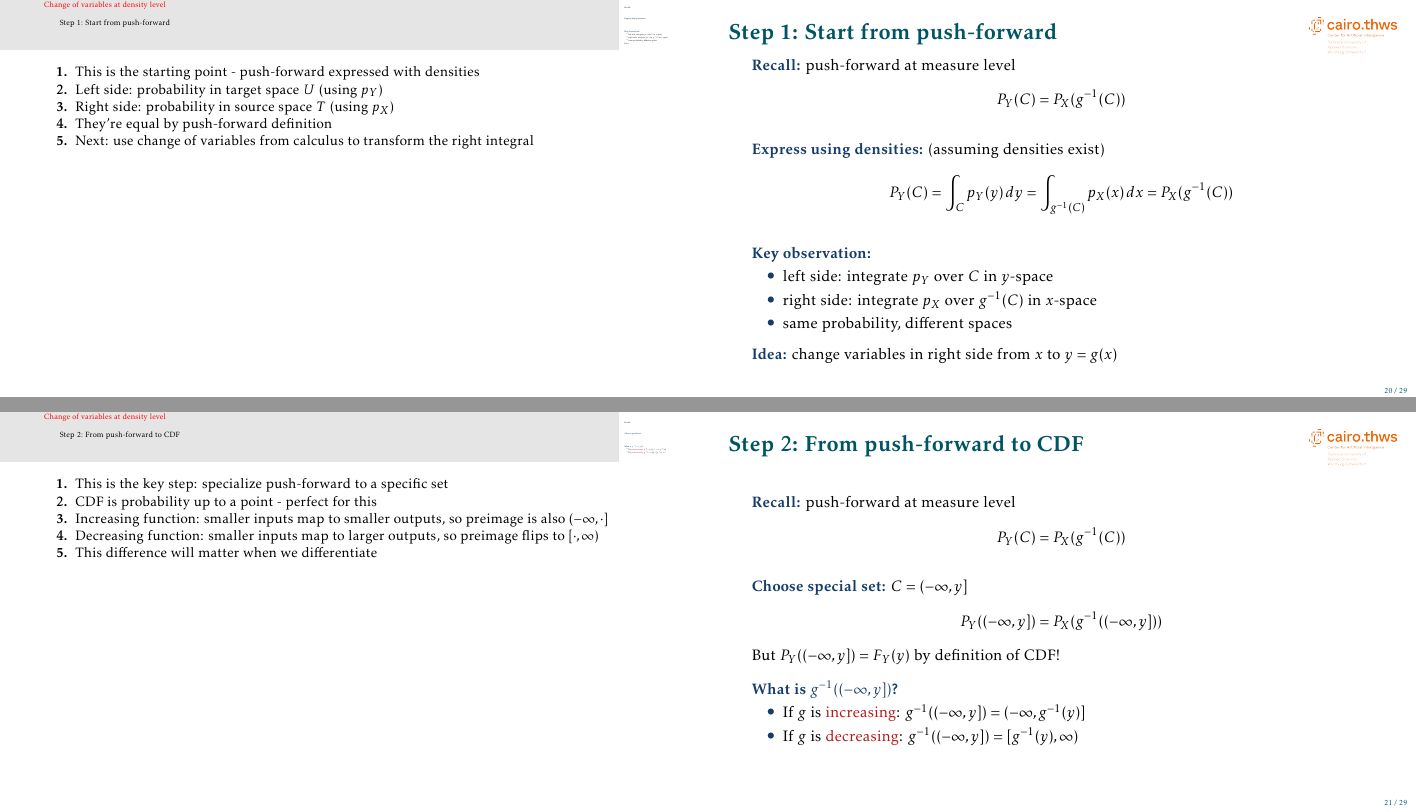
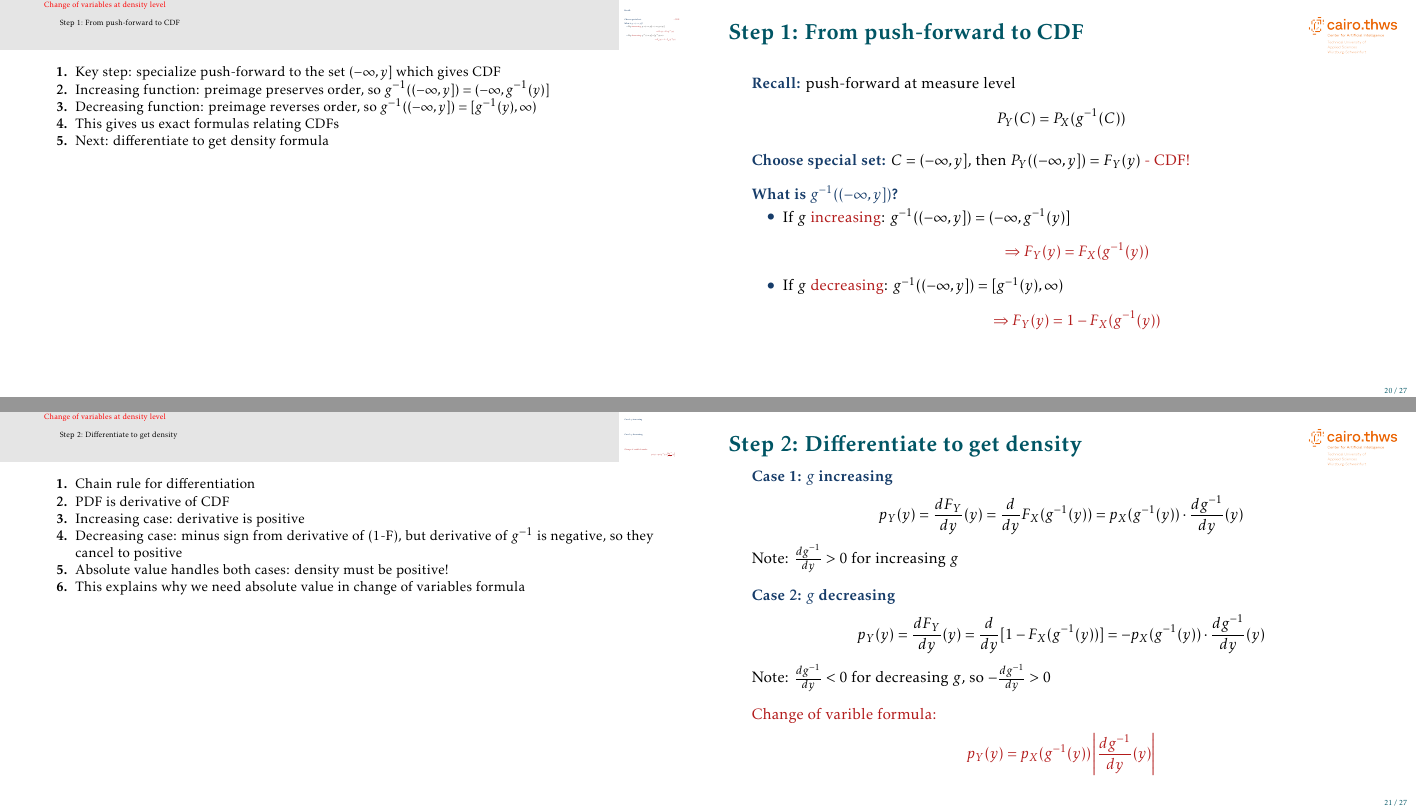
Before and after one commit to mgswiss15/technotes, LaTeX slides (2025_Probability/main.tex, which reads 2025_Probability/chage_var.tex): pages 21 and 22 of 30 before the commit and pages 21 and 22 of 28 after it, joined at a grey line. Compiled offline with pdfLaTeX.

Commit message:
fix: cahange of variable version one

```diff
--- a/2025_Probability/chage_var.tex
+++ b/2025_Probability/chage_var.tex
@@ -33,71 +33,38 @@ Given arbitrary distribution $p_X$ and transformation $g$, how do we compute $p_
 \item This is the change of variables formula - fundamental for normalizing flows, diffusion models, etc.
 }
 
-\begin{frame}{Step 1: Start from push-forward}
+\begin{frame}{Step 1: From push-forward to CDF}
 
 \structure{Recall:} push-forward at measure level
 \[
 P_Y(C) = P_X(g^{-1}(C))
 \]
 
-\vskip 1em
-\structure{Express using densities:} (assuming densities exist)
-\[
-P_Y(C) = \int_C p_Y(y) \, dy = \int_{g^{-1}(C)} p_X(x) \, dx = P_X(g^{-1}(C))
-\]
-
-\vskip 1em
-\structure{Key observation:}
-\begin{itemize}
-\item left side: integrate $p_Y$ over $C$ in $y$-space
-\item right side: integrate $p_X$ over $g^{-1}(C)$ in $x$-space
-\item same probability, different spaces
-\end{itemize}
-
 \vskip 0.5em
-\structure{Idea:} change variables in right side from $x$ to $y = g(x)$
-
-\end{frame}
-
-\note[enumerate]
-{
-\item This is the starting point - push-forward expressed with densities
-\item Left side: probability in target space $U$ (using $p_Y$)
-\item Right side: probability in source space $T$ (using $p_X$)
-\item They're equal by push-forward definition
-\item Next: use change of variables from calculus to transform the right integral
-}
-
-\begin{frame}{Step 2: From push-forward to CDF}
-
-\structure{Recall:} push-forward at measure level
-\[
-P_Y(C) = P_X(g^{-1}(C))
-\]
-
-\vskip 1em
-\structure{Choose special set:} $C = (-\infty, y]$
-\[
-P_Y((-\infty, y]) = P_X(g^{-1}((-\infty, y]))
-\]
-
-But $P_Y((-\infty, y]) = F_Y(y)$ by definition of CDF!
+\structure{Choose special set:} $C = (-\infty, y]$, then $P_Y((-\infty, y]) = F_Y(y)$ \alert{- CDF!}
 
 \vskip 1em
 \structure{What is $g^{-1}((-\infty, y])$?}
 \begin{itemize}
-\item If $g$ is \alert{increasing}: $g^{-1}((-\infty, y]) = (-\infty, g^{-1}(y)]$
-\item If $g$ is \alert{decreasing}: $g^{-1}((-\infty, y]) = [g^{-1}(y), \infty)$
+\item If $g$ \alert{increasing}: $g^{-1}((-\infty, y]) = (-\infty, g^{-1}(y)]$
+  \[
+  \alert{\Rightarrow F_Y(y) = F_X(g^{-1}(y))}
+  \]
+\item If $g$ \alert{decreasing}: $g^{-1}((-\infty, y]) = [g^{-1}(y), \infty)$
+  \[
+  \alert{\Rightarrow F_Y(y) = 1 - F_X(g^{-1}(y))}
+  \]
 \end{itemize}
 
 \end{frame}
 
 \note[enumerate]
 {
-\item This is the key step: specialize push-forward to a specific set
-\item CDF is probability up to a point - perfect for this
-\item Increasing function: smaller inputs map to smaller outputs, so preimage is also $(-\infty, \cdot]$
-\item Decreasing function: smaller inputs map to larger outputs, so preimage flips to $[\cdot, \infty)$
-\item This difference will matter when we differentiate
+\item Key step: specialize push-forward to the set $(-\infty, y]$ which gives CDF
+\item Increasing function: preimage preserves order, so $g^{-1}((-\infty, y]) = (-\infty, g^{-1}(y)]$
+\item Decreasing function: preimage reverses order, so $g^{-1}((-\infty, y]) = [g^{-1}(y), \infty)$
+\item This gives us exact formulas relating CDFs
+\item Next: differentiate to get density formula
 }
 
+\begin{frame}{Step 2: Differentiate to get density}
@@ -154,9 +84,9 @@ p_Y(y) = \frac{dF_Y}{dy}(y) = \frac{d}{dy}[1 - F_X(g^{-1}(y))] = -p_X(g^{-1}(y))
 Note: $\frac{dg^{-1}}{dy} < 0$ for decreasing $g$, so $-\frac{dg^{-1}}{dy} > 0$
 
 \vskip 1em
-\structure{Unified formula:}
+\alert{Change of varible formula:}
 \[
-\boxed{p_Y(y) = p_X(g^{-1}(y)) \left| \frac{dg^{-1}}{dy}(y) \right|}
+\alert{p_Y(y) = p_X(g^{-1}(y)) \left| \frac{dg^{-1}}{dy}(y) \right|}
 \]
 
 \end{frame}
```
Also changed, not shown: 2025_Probability/chage_var.tex (39 more changed lines).
